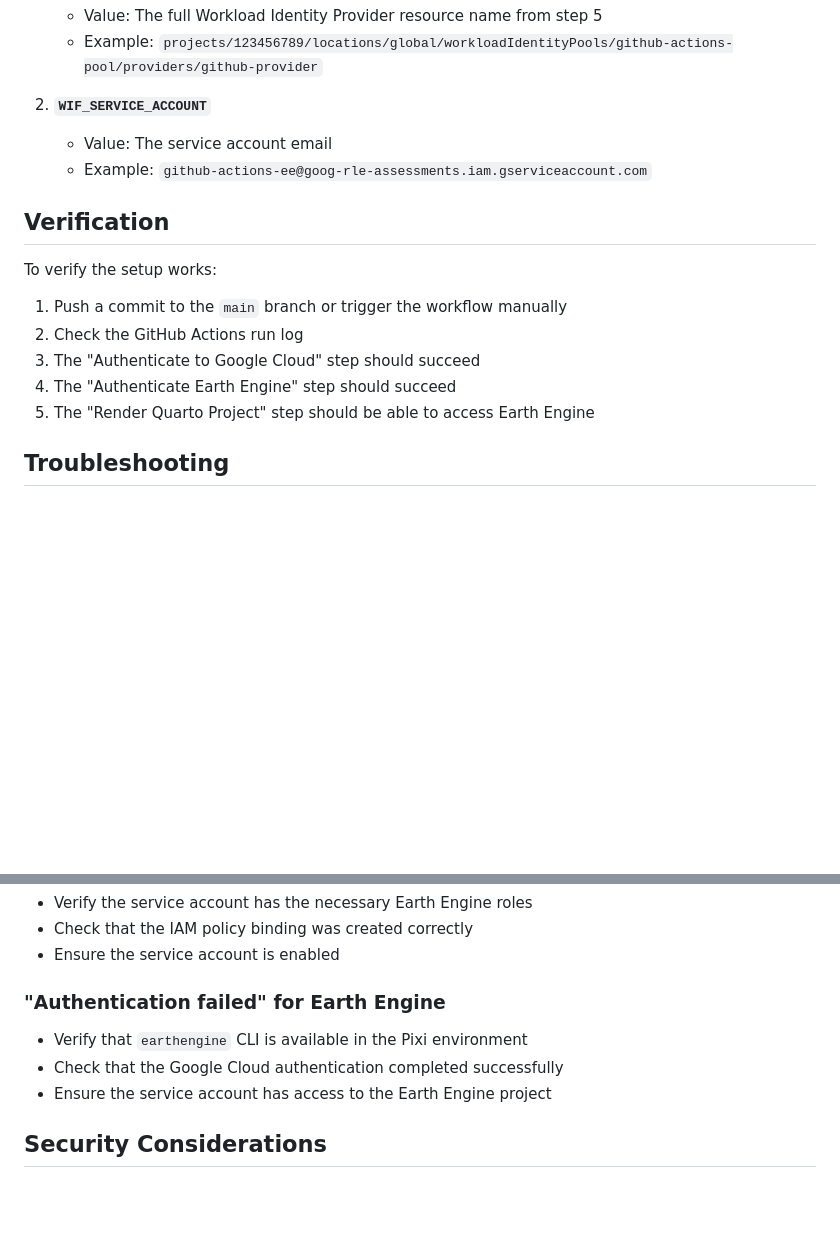
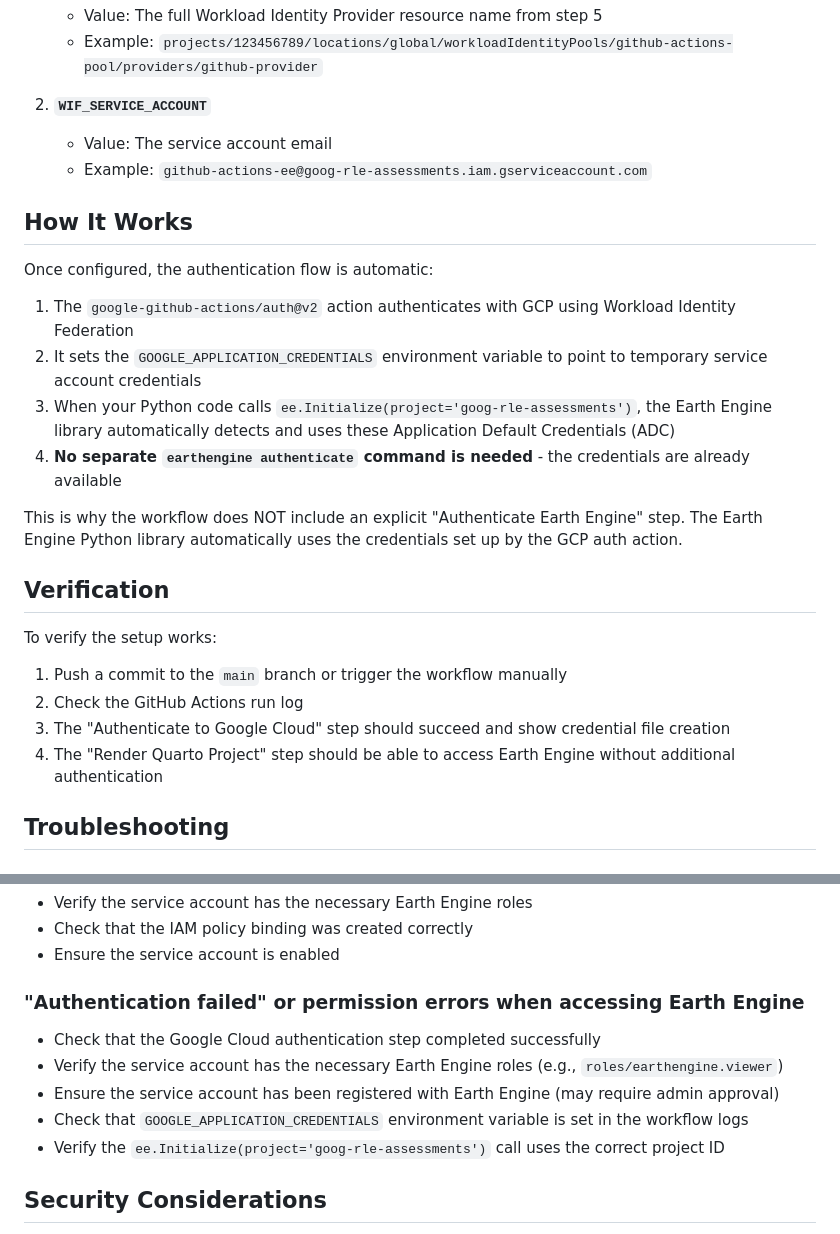
Before and after one commit to VorGeo/rle-assessment-report, a Markdown page: EARTHENGINE_SETUP.md, 2 parts joined by grey strips. Drawn GitHub-style; blank space fills up the shorter version.

Commit message:
Update setup instructions

```diff
--- a/EARTHENGINE_SETUP.md
+++ b/EARTHENGINE_SETUP.md
@@ -111,15 +111,25 @@ Add the following secrets to your GitHub repository (Settings → Secrets and va
    - Value: The service account email
    - Example: `github-actions-ee@goog-rle-assessments.iam.gserviceaccount.com`
 
+## How It Works
+
+Once configured, the authentication flow is automatic:
+
+1. The `google-github-actions/auth@v2` action authenticates with GCP using Workload Identity Federation
+2. It sets the `GOOGLE_APPLICATION_CREDENTIALS` environment variable to point to temporary service account credentials
+3. When your Python code calls `ee.Initialize(project='goog-rle-assessments')`, the Earth Engine library automatically detects and uses these Application Default Credentials (ADC)
+4. **No separate `earthengine authenticate` command is needed** - the credentials are already available
+
+This is why the workflow does NOT include an explicit "Authenticate Earth Engine" step. The Earth Engine Python library automatically uses the credentials set up by the GCP auth action.
+
 ## Verification
 
 To verify the setup works:
 
 1. Push a commit to the `main` branch or trigger the workflow manually
 2. Check the GitHub Actions run log
-3. The "Authenticate to Google Cloud" step should succeed
-4. The "Authenticate Earth Engine" step should succeed
-5. The "Render Quarto Project" step should be able to access Earth Engine
+3. The "Authenticate to Google Cloud" step should succeed and show credential file creation
+4. The "Render Quarto Project" step should be able to access Earth Engine without additional authentication
 
 ## Troubleshooting
 
@@ -135,11 +145,13 @@ To verify the setup works:
 - Check that the IAM policy binding was created correctly
 - Ensure the service account is enabled
 
-### "Authentication failed" for Earth Engine
+### "Authentication failed" or permission errors when accessing Earth Engine
 
-- Verify that `earthengine` CLI is available in the Pixi environment
-- Check that the Google Cloud authentication completed successfully
-- Ensure the service account has access to the Earth Engine project
+- Check that the Google Cloud authentication step completed successfully
+- Verify the service account has the necessary Earth Engine roles (e.g., `roles/earthengine.viewer`)
+- Ensure the service account has been registered with Earth Engine (may require admin approval)
+- Check that `GOOGLE_APPLICATION_CREDENTIALS` environment variable is set in the workflow logs
+- Verify the `ee.Initialize(project='goog-rle-assessments')` call uses the correct project ID
 
 ## Security Considerations
 
```
